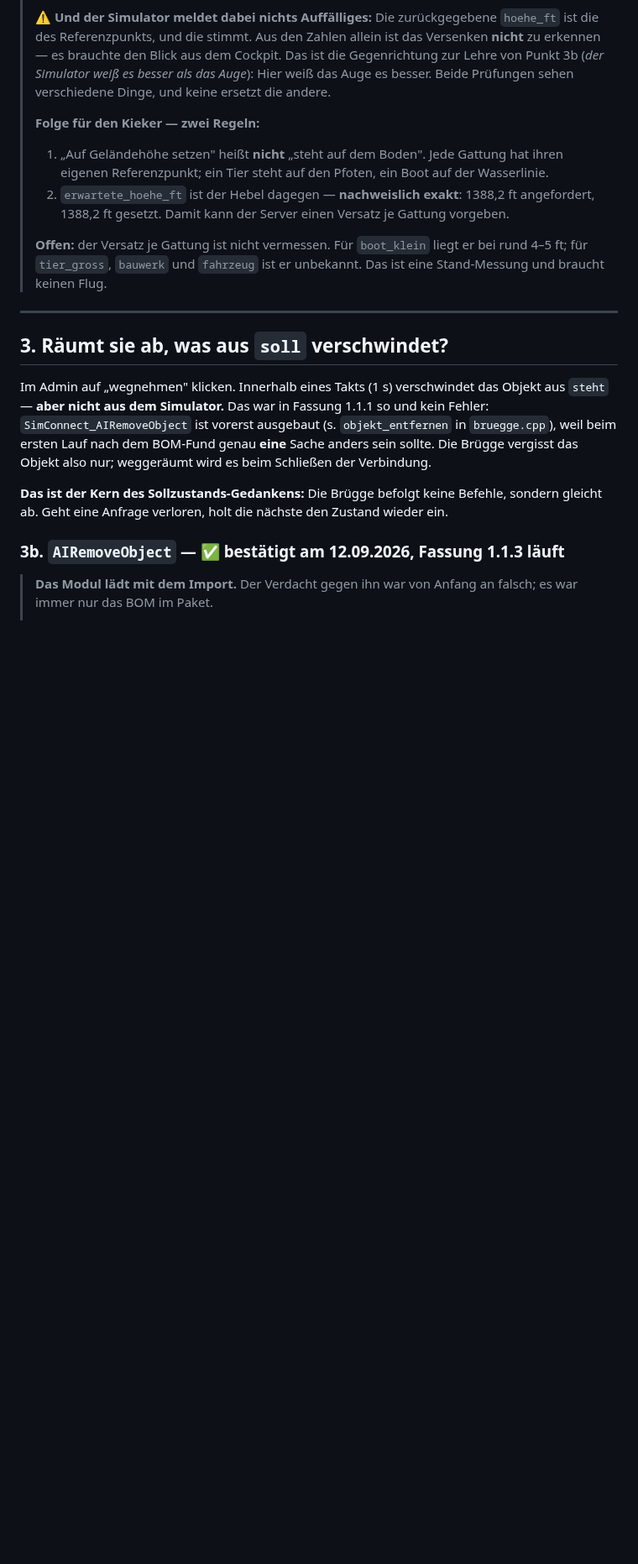
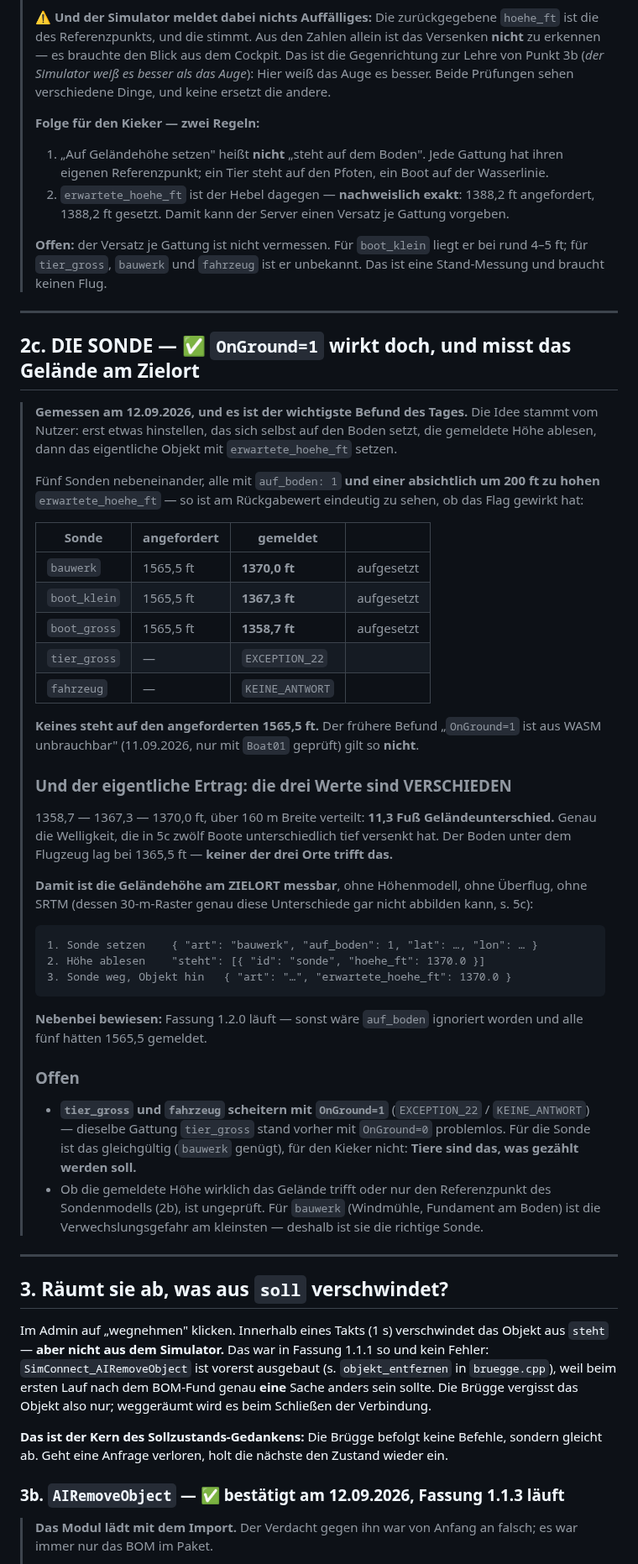
Before and after one commit to regover13/friesenspy, a Markdown page: friesenbruegge/MESSLISTE.md, the part around the change. Shown at 84% size. Drawn GitHub-style; blank space fills up the shorter version.

Commit message:
Die Sonde traegt: OnGround=1 wirkt in WASM und misst das Gelaende am Zielort
Der wichtigste Befund des Tages, und die Idee stammt vom Nutzer.

Fuenf Sonden nebeneinander, alle mit auf_boden=1 und einer absichtlich um 200 ft zu
hohen erwartete_hoehe_ft (1565,5), damit am Rueckgabewert eindeutig ablesbar ist, ob
das Flag gewirkt hat:

  bauwerk      1370,0 ft   aufgesetzt
  boot_klein   1367,3 ft   aufgesetzt
  boot_gross   1358,7 ft   aufgesetzt
  tier_gross   EXCEPTION_22
  fahrzeug     KEINE_ANTWORT

Keines steht auf den angeforderten 1565,5 ft. Der fruehere Befund "OnGround=1 ist aus
WASM unbrauchbar" (11.09., nur mit Boat01 geprueft) gilt so nicht.

Der eigentliche Ertrag sind die UNTERSCHIEDE: 1358,7 / 1367,3 / 1370,0 ft ueber 160 m
Breite, also 11,3 Fuss Gelaende -- genau die Welligkeit, die zwoelf Boote unterschiedlich
tief versenkt hat. Der Boden unter dem Flugzeug lag bei 1365,5 ft und trifft keinen der
drei Orte.

Damit ist die Gelaendehoehe am ZIELORT messbar, ohne Hoehenmodell und ohne Ueberflug --
SRTM kann diese Unterschiede mit seinem 30-m-Raster gar nicht abbilden.

Nebenbei bewiesen: Fassung 1.2.0 laeuft, sonst waere auf_boden ignoriert worden.

Offen: tier_gross und fahrzeug scheitern mit OnGround=1, obwohl tier_gross mit
OnGround=0 problemlos steht. Fuer die Sonde gleichgueltig, fuer den Kieker nicht --
Tiere sind das, was gezaehlt werden soll.

Co-Authored-By: Claude Opus 5 (1M context) <noreply@anthropic.com>
Claude-Session: https://claude.ai/code/session_01VqJ6zgkzCwuZuj83cC4Mwm

````diff
--- a/friesenbruegge/MESSLISTE.md
+++ b/friesenbruegge/MESSLISTE.md
@@ -171,6 +171,57 @@ daneben taugt sie, für eines 5 km weiter nicht.
 > **Offen:** der Versatz je Gattung ist nicht vermessen. Für `boot_klein` liegt er bei rund
 > 4–5 ft; für `tier_gross`, `bauwerk` und `fahrzeug` ist er unbekannt. Das ist eine
 > Stand-Messung und braucht keinen Flug.
+
+---
+
+## 2c. DIE SONDE — ✅ `OnGround=1` wirkt doch, und misst das Gelände am Zielort
+
+> **Gemessen am 12.09.2026, und es ist der wichtigste Befund des Tages.** Die Idee stammt vom
+> Nutzer: erst etwas hinstellen, das sich selbst auf den Boden setzt, die gemeldete Höhe
+> ablesen, dann das eigentliche Objekt mit `erwartete_hoehe_ft` setzen.
+>
+> Fünf Sonden nebeneinander, alle mit `auf_boden: 1` **und einer absichtlich um 200 ft zu
+> hohen** `erwartete_hoehe_ft` — so ist am Rückgabewert eindeutig zu sehen, ob das Flag
+> gewirkt hat:
+>
+> | Sonde | angefordert | **gemeldet** | |
+> |---|---|---|---|
+> | `bauwerk` | 1565,5 ft | **1370,0 ft** | aufgesetzt |
+> | `boot_klein` | 1565,5 ft | **1367,3 ft** | aufgesetzt |
+> | `boot_gross` | 1565,5 ft | **1358,7 ft** | aufgesetzt |
+> | `tier_gross` | — | `EXCEPTION_22` | |
+> | `fahrzeug` | — | `KEINE_ANTWORT` | |
+>
+> **Keines steht auf den angeforderten 1565,5 ft.** Der frühere Befund „`OnGround=1` ist aus
+> WASM unbrauchbar" (11.09.2026, nur mit `Boat01` geprüft) gilt so **nicht**.
+>
+> ### Und der eigentliche Ertrag: die drei Werte sind VERSCHIEDEN
+>
+> 1358,7 — 1367,3 — 1370,0 ft, über 160 m Breite verteilt: **11,3 Fuß Geländeunterschied.**
+> Genau die Welligkeit, die in 5c zwölf Boote unterschiedlich tief versenkt hat. Der Boden
+> unter dem Flugzeug lag bei 1365,5 ft — **keiner der drei Orte trifft das.**
+>
+> **Damit ist die Geländehöhe am ZIELORT messbar**, ohne Höhenmodell, ohne Überflug, ohne
+> SRTM (dessen 30-m-Raster genau diese Unterschiede gar nicht abbilden kann, s. 5c):
+>
+> ```
+> 1. Sonde setzen    { "art": "bauwerk", "auf_boden": 1, "lat": …, "lon": … }
+> 2. Höhe ablesen    "steht": [{ "id": "sonde", "hoehe_ft": 1370.0 }]
+> 3. Sonde weg, Objekt hin   { "art": "…", "erwartete_hoehe_ft": 1370.0 }
+> ```
+>
+> **Nebenbei bewiesen:** Fassung 1.2.0 läuft — sonst wäre `auf_boden` ignoriert worden und
+> alle fünf hätten 1565,5 gemeldet.
+>
+> ### Offen
+>
+> - **`tier_gross` und `fahrzeug` scheitern mit `OnGround=1`** (`EXCEPTION_22` /
+>   `KEINE_ANTWORT`) — dieselbe Gattung `tier_gross` stand vorher mit `OnGround=0`
+>   problemlos. Für die Sonde ist das gleichgültig (`bauwerk` genügt), für den Kieker nicht:
+>   **Tiere sind das, was gezählt werden soll.**
+> - Ob die gemeldete Höhe wirklich das Gelände trifft oder nur den Referenzpunkt des
+>   Sondenmodells (2b), ist ungeprüft. Für `bauwerk` (Windmühle, Fundament am Boden) ist die
+>   Verwechslungsgefahr am kleinsten — deshalb ist sie die richtige Sonde.
 
 ---
 
````
